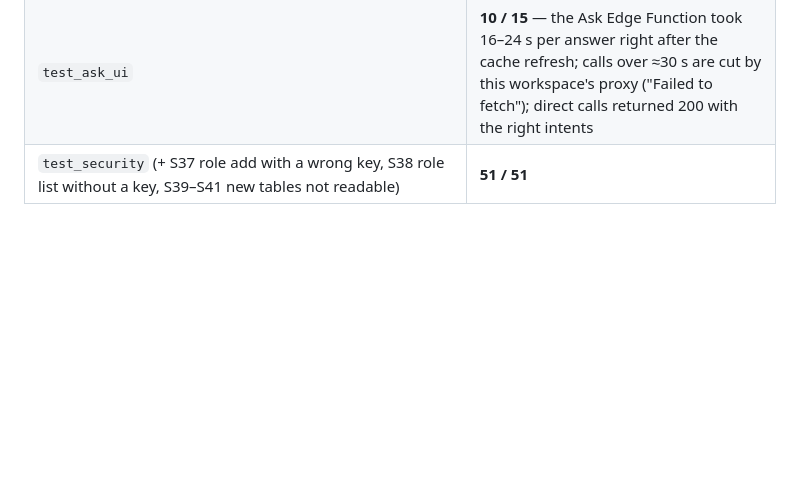
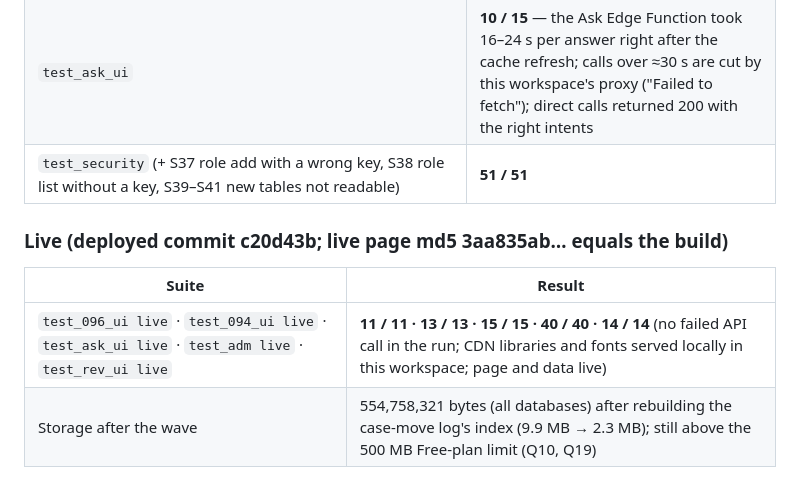
Before and after one commit to cruxindia/crux-bi-dashboard, a Markdown page: docs/TEST_REPORT.md, the part around the change. Drawn GitHub-style; blank space fills up the shorter version.

Commit message:
Sync code, migrations and docs from Supabase export (2026-10-28)

```diff
--- a/docs/TEST_REPORT.md
+++ b/docs/TEST_REPORT.md
@@ -416,3 +416,9 @@ Note. After a cache refresh the background warm-up (every 10 minutes, up to ≈5
 | `test_adm` | **39 / 40** — Z1: one request cut by this workspace's proxy at ≈30 s while the warm-up ran |
 | `test_ask_ui` | **10 / 15** — the Ask Edge Function took 16–24 s per answer right after the cache refresh; calls over ≈30 s are cut by this workspace's proxy ("Failed to fetch"); direct calls returned 200 with the right intents |
 | `test_security` (+ S37 role add with a wrong key, S38 role list without a key, S39–S41 new tables not readable) | **51 / 51** |
+
+### Live (deployed commit c20d43b; live page md5 3aa835ab… equals the build)
+| Suite | Result |
+|---|---|
+| `test_096_ui live` · `test_094_ui live` · `test_ask_ui live` · `test_adm live` · `test_rev_ui live` | **11 / 11 · 13 / 13 · 15 / 15 · 40 / 40 · 14 / 14** (no failed API call in the run; CDN libraries and fonts served locally in this workspace; page and data live) |
+| Storage after the wave | 554,758,321 bytes (all databases) after rebuilding the case-move log's index (9.9 MB → 2.3 MB); still above the 500 MB Free-plan limit (Q10, Q19) |
```
Also changed, not shown: docs/SOW.md (+1 -1 lines).
